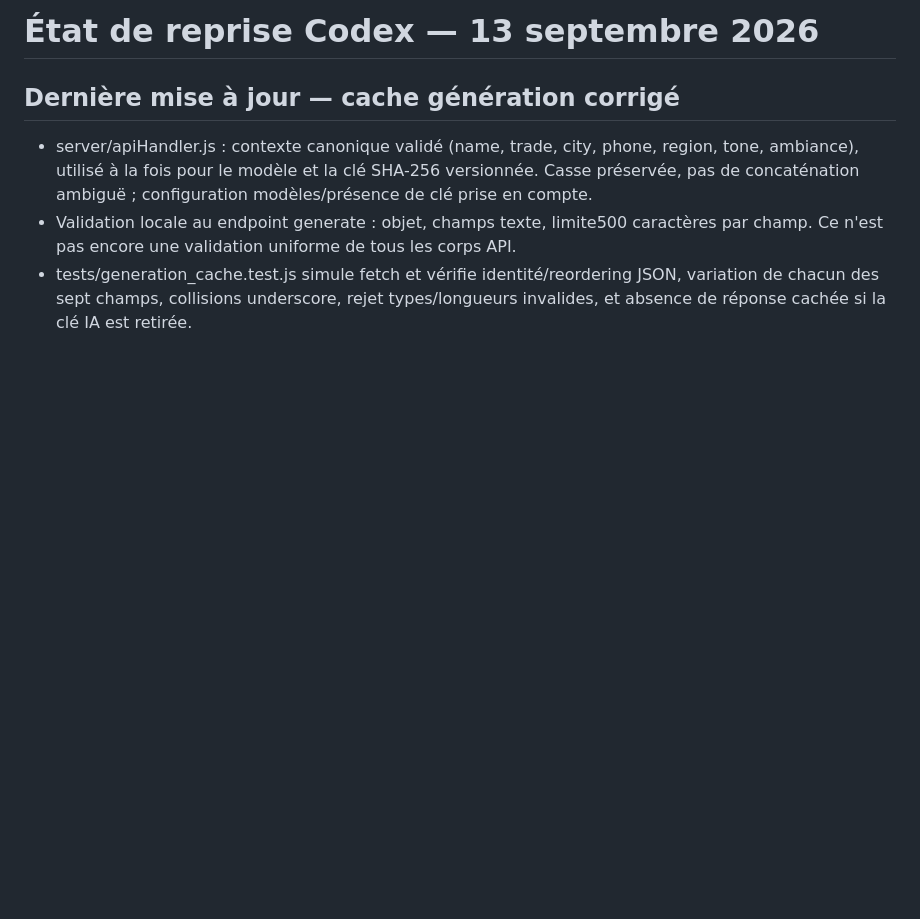
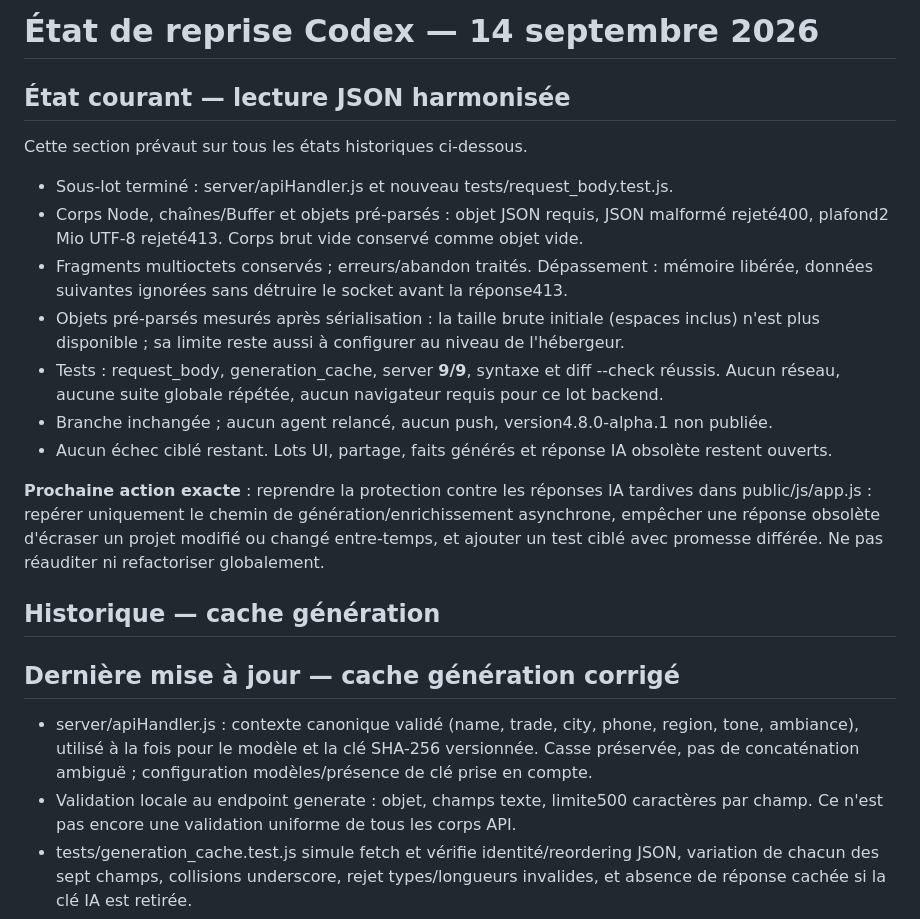
Before and after one commit to kxmXX/artisite-prospector, a Markdown page: docs/codex-execution-state.md, the part around the change. GitHub-like rendering; blank space fills up the shorter version.

Commit message:
docs: save JSON validation progress and next async safety task

```diff
--- a/docs/codex-execution-state.md
+++ b/docs/codex-execution-state.md
@@ -1,4 +1,27 @@
-# État de reprise Codex — 13 septembre 2026
+# État de reprise Codex — 14 septembre 2026
+
+## État courant — lecture JSON harmonisée
+
+Cette section prévaut sur tous les états historiques ci-dessous.
+
+- Sous-lot terminé : server/apiHandler.js et nouveau tests/request_body.test.js.
+- Corps Node, chaînes/Buffer et objets pré-parsés : objet JSON requis, JSON malformé
+  rejeté400, plafond2 Mio UTF-8 rejeté413. Corps brut vide conservé comme objet vide.
+- Fragments multioctets conservés ; erreurs/abandon traités. Dépassement : mémoire libérée,
+  données suivantes ignorées sans détruire le socket avant la réponse413.
+- Objets pré-parsés mesurés après sérialisation : la taille brute initiale (espaces inclus)
+  n'est plus disponible ; sa limite reste aussi à configurer au niveau de l'hébergeur.
+- Tests : request_body, generation_cache, server **9/9**, syntaxe et diff --check réussis.
+  Aucun réseau, aucune suite globale répétée, aucun navigateur requis pour ce lot backend.
+- Branche inchangée ; aucun agent relancé, aucun push, version4.8.0-alpha.1 non publiée.
+- Aucun échec ciblé restant. Lots UI, partage, faits générés et réponse IA obsolète restent ouverts.
+
+**Prochaine action exacte** : reprendre la protection contre les réponses IA tardives dans
+public/js/app.js : repérer uniquement le chemin de génération/enrichissement asynchrone,
+empêcher une réponse obsolète d'écraser un projet modifié ou changé entre-temps,
+et ajouter un test ciblé avec promesse différée. Ne pas réauditer ni refactoriser globalement.
+
+## Historique — cache génération
 
 ## Dernière mise à jour — cache génération corrigé
 
```
Also changed, not shown: CHANGELOG.md (+6 -0 lines), docs/artist-consolidation-plan.md (+10 -0 lines).
